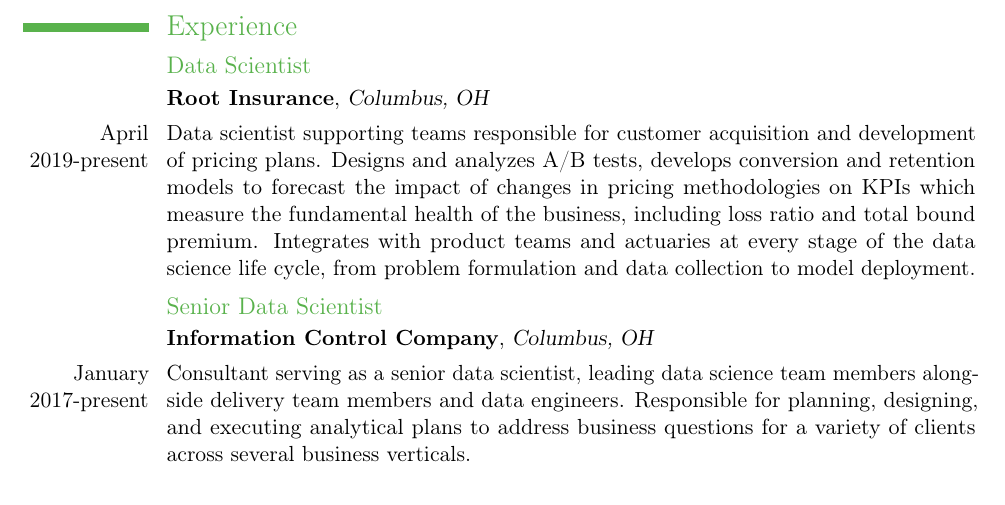
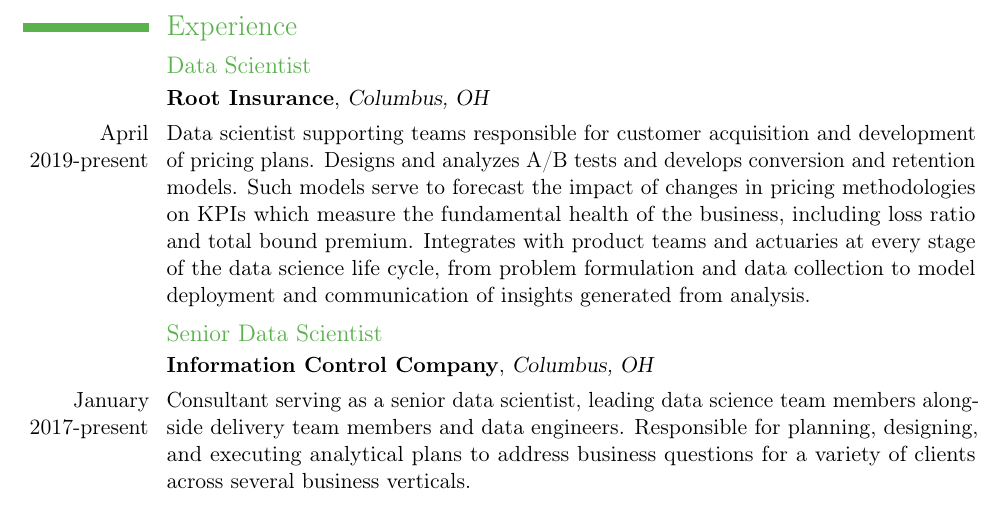
Before and after one commit to taylerablake/taylerablake.github.io, a LaTeX CV (img/T Blake CV.tex): part of page 1 of 4, cut so that both start at the same text. Compiled offline with pdfLaTeX; a LaTeX package or settings file that is missing is left out.

Commit message:
edit current work experience

```diff
--- a/img/T Blake CV.tex
+++ b/img/T Blake CV.tex
@@ -62,7 +62,7 @@
 
 \subsection{Data Scientist}
 \cventry{}{Root Insurance}{Columbus, OH}{}{}{}
-\cvline{April 2019-present}{Data scientist supporting teams responsible for customer acquisition and development of pricing plans. Designs and analyzes A/B tests, develops conversion and retention models to forecast the impact of changes in pricing methodologies on KPIs which measure the fundamental health of the business, including loss ratio and total bound premium. Integrates with product teams and actuaries at every stage of the data science life cycle, from problem formulation and data collection to model deployment.}
+\cvline{April 2019-present}{Data scientist supporting teams responsible for customer acquisition and development of pricing plans. Designs and analyzes A/B tests and  develops conversion and retention models. Such models serve to forecast the impact of changes in pricing methodologies on KPIs which measure the fundamental health of the business, including loss ratio and total bound premium. Integrates with product teams and actuaries at every stage of the data science life cycle, from problem formulation and data collection to model deployment and communication of insights generated from analysis.}
 
 
 \subsection{Senior Data Scientist}
```
Also changed, not shown: img/T Blake CV.pdf.
